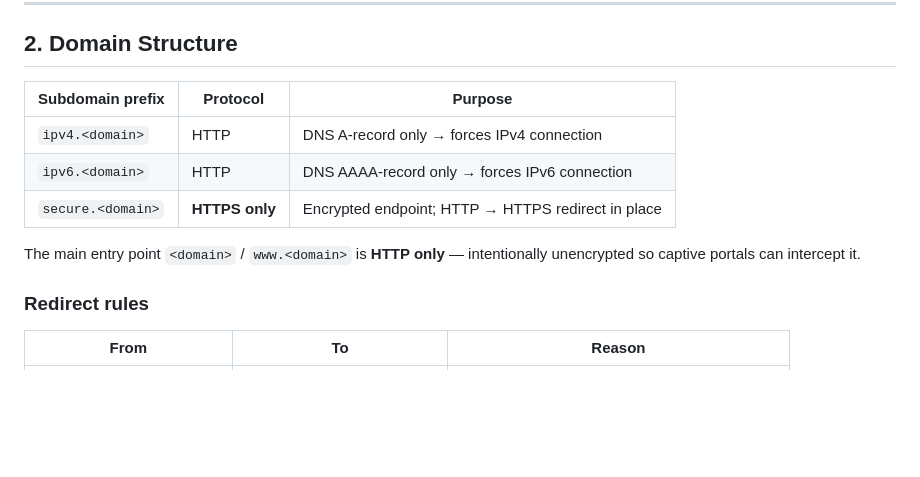
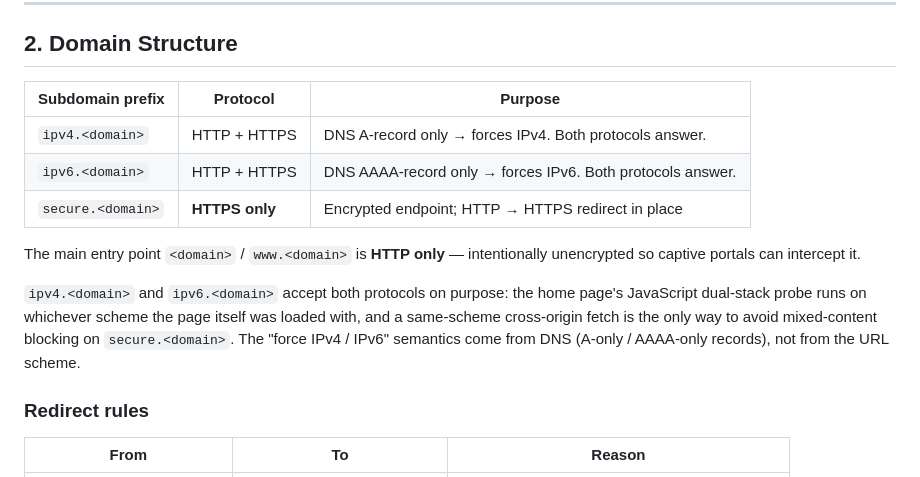
Before and after one commit to pdostal/cptv, a Markdown page: PLAN.md, the part around the change. Rendered like a GitHub page; blank space fills up the shorter version.

```diff
--- a/PLAN.md
+++ b/PLAN.md
@@ -20,13 +20,15 @@ The application runs under **any domain name** — `cptv.cz`, `cptv.com`, `capti
 
 ## 2. Domain Structure
 
-| Subdomain prefix  | Protocol       | Purpose                                            |
-| ----------------- | -------------- | -------------------------------------------------- |
-| `ipv4.<domain>`   | HTTP           | DNS A-record only → forces IPv4 connection         |
-| `ipv6.<domain>`   | HTTP           | DNS AAAA-record only → forces IPv6 connection      |
-| `secure.<domain>` | **HTTPS only** | Encrypted endpoint; HTTP → HTTPS redirect in place |
+| Subdomain prefix  | Protocol       | Purpose                                                                       |
+| ----------------- | -------------- | ----------------------------------------------------------------------------- |
+| `ipv4.<domain>`   | HTTP + HTTPS   | DNS A-record only → forces IPv4. Both protocols answer.                       |
+| `ipv6.<domain>`   | HTTP + HTTPS   | DNS AAAA-record only → forces IPv6. Both protocols answer.                    |
+| `secure.<domain>` | **HTTPS only** | Encrypted endpoint; HTTP → HTTPS redirect in place                            |
 
 The main entry point `<domain>` / `www.<domain>` is **HTTP only** — intentionally unencrypted so captive portals can intercept it.
+
+`ipv4.<domain>` and `ipv6.<domain>` accept both protocols on purpose: the home page's JavaScript dual-stack probe runs on whichever scheme the page itself was loaded with, and a same-scheme cross-origin fetch is the only way to avoid mixed-content blocking on `secure.<domain>`. The "force IPv4 / IPv6" semantics come from DNS (A-only / AAAA-only records), not from the URL scheme.
 
 ### Redirect rules
 
```
Also changed, not shown: README.md (+23 -1 lines).
